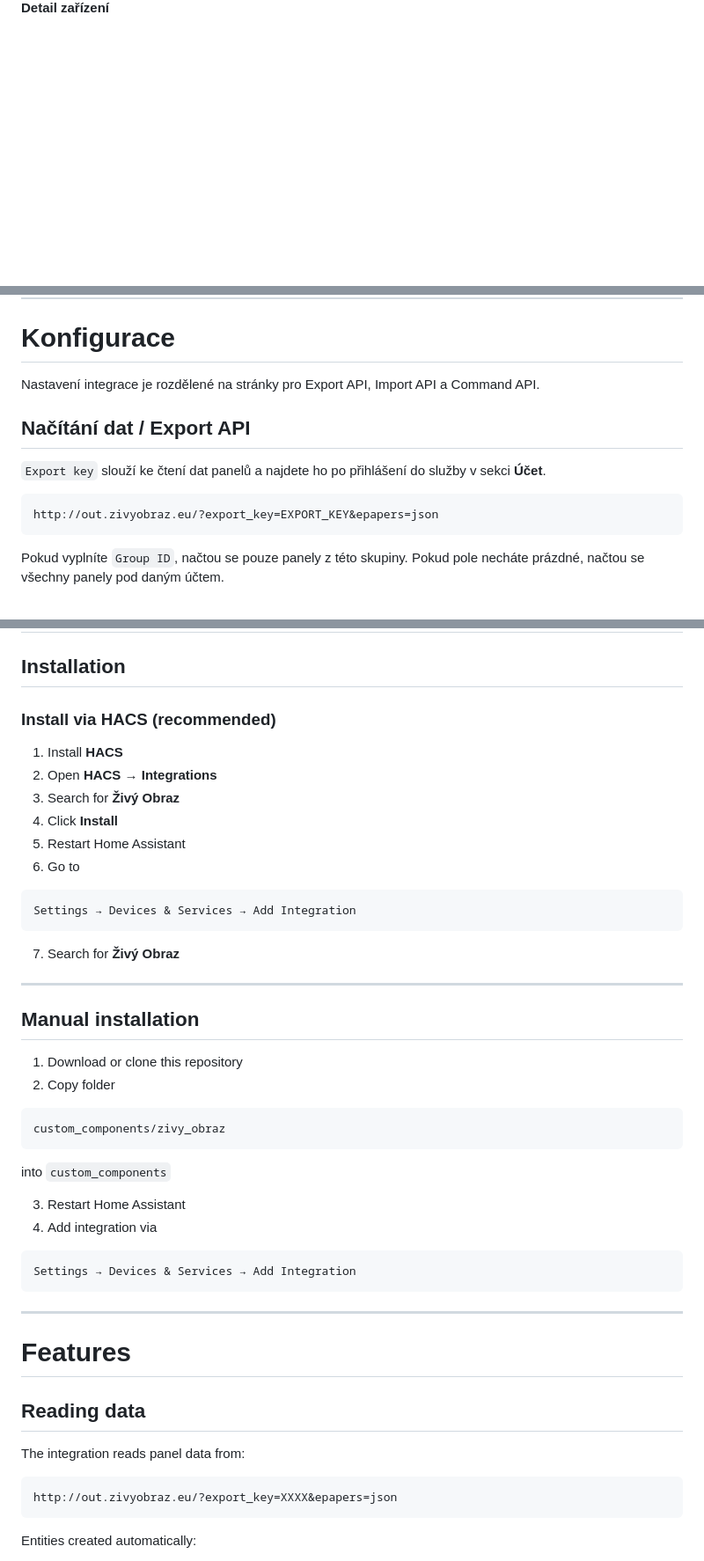
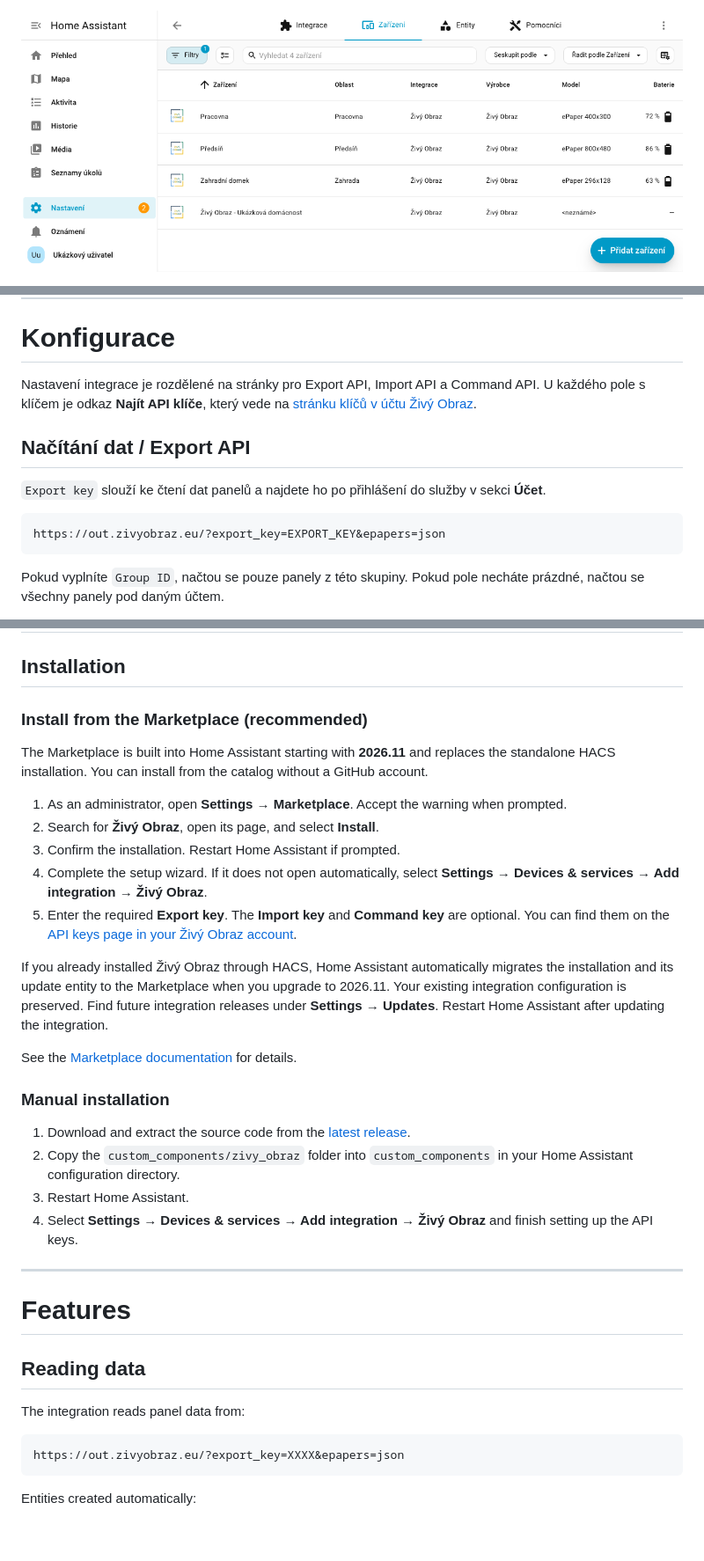
Before and after one commit to CooLajz/ha-zivy-obraz, a Markdown page: README.md, 3 parts joined by grey strips. Shown at 88% size. Rendered like a GitHub page; pictures changed too: docs/screenshots/devices.png (added); blank space fills up the shorter version.

````diff
--- a/README.md
+++ b/README.md
@@ -48,3 +48,3 @@ Díky tomu lze zobrazovat data z Home Assistant na e-paper displejích napojený
 
-**Detail zařízení**
+![Seznam tří ukázkových panelů a zařízení instance v Home Assistantu](docs/screenshots/devices.png)
 
@@ -521,7 +518,8 @@ nastaveného času. Ruční tlačítka naopak časovače neposouvají.
 # Konfigurace
 
 Nastavení integrace je rozdělené na stránky pro Export API, Import API a
-Command API.
+Command API. U každého pole s klíčem je odkaz **Najít API klíče**, který
+vede na [stránku klíčů v účtu Živý Obraz](https://zivyobraz.eu/muj-ucet/api-klice).
 
 ## Načítání dat / Export API
 
@@ -529,7 +527,7 @@ Command API.
 sekci **Účet**.
 
 ```
-http://out.zivyobraz.eu/?export_key=EXPORT_KEY&epapers=json
+https://out.zivyobraz.eu/?export_key=EXPORT_KEY&epapers=json
 ```
 
 Pokud vyplníte `Group ID`, načtou se pouze panely z této skupiny. Pokud pole
@@ -679,40 +686,36 @@ device settings → Export API state synchronization
 
 ## Installation
 
-### Install via HACS (recommended)
+### Install from the Marketplace (recommended)
 
-1. Install **HACS**
-2. Open **HACS → Integrations**
-3. Search for **Živý Obraz**
-4. Click **Install**
-5. Restart Home Assistant
-6. Go to
+The Marketplace is built into Home Assistant starting with **2026.11** and
+replaces the standalone HACS installation. You can install from the catalog
+without a GitHub account.
 
-```
-Settings → Devices & Services → Add Integration
-```
+1. As an administrator, open **Settings → Marketplace**. Accept the warning when prompted.
+2. Search for **Živý Obraz**, open its page, and select **Install**.
+3. Confirm the installation. Restart Home Assistant if prompted.
+4. Complete the setup wizard. If it does not open automatically, select
+   **Settings → Devices & services → Add integration → Živý Obraz**.
+5. Enter the required **Export key**. The **Import key** and **Command key** are
+   optional. You can find them on the [API keys page in your Živý Obraz account](https://zivyobraz.eu/muj-ucet/api-klice).
 
-7. Search for **Živý Obraz**
+If you already installed Živý Obraz through HACS, Home Assistant automatically
+migrates the installation and its update entity to the Marketplace when you
+upgrade to 2026.11. Your existing integration configuration is preserved.
+Find future integration releases under **Settings → Updates**. Restart
+Home Assistant after updating the integration.
 
----
+See the [Marketplace documentation](https://www.home-assistant.io/integrations/marketplace/) for details.
 
-## Manual installation
+### Manual installation
 
-1. Download or clone this repository
-2. Copy folder
-
-```
-custom_components/zivy_obraz
-```
-
-into `custom_components`
-
-3. Restart Home Assistant
-4. Add integration via
-
-```
-Settings → Devices & Services → Add Integration
-```
+1. Download and extract the source code from the [latest release](https://github.com/CooLajz/ha-zivy-obraz/releases/latest).
+2. Copy the `custom_components/zivy_obraz` folder into `custom_components`
+   in your Home Assistant configuration directory.
+3. Restart Home Assistant.
+4. Select **Settings → Devices & services → Add integration → Živý Obraz**
+   and finish setting up the API keys.
 
 ---
 
@@ -723,7 +726,7 @@ Settings → Devices & Services → Add Integration
 The integration reads panel data from:
 
 ```
-http://out.zivyobraz.eu/?export_key=XXXX&epapers=json
+https://out.zivyobraz.eu/?export_key=XXXX&epapers=json
 ```
 
 Entities created automatically:
````
Also changed, not shown: other parts of README.md (+78 -63 lines), docs/screenshots/device.png (added), docs/screenshots/entity-label.png (added), docs/screenshots/screen-preview.png (added).
